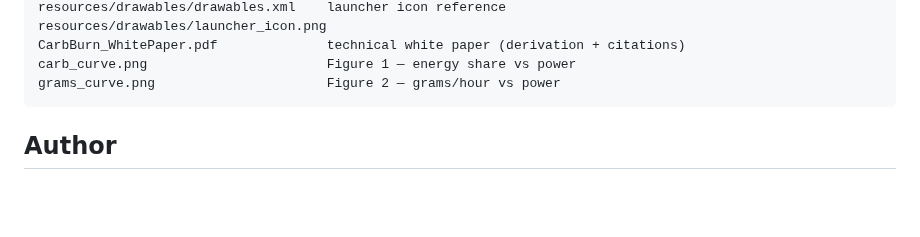
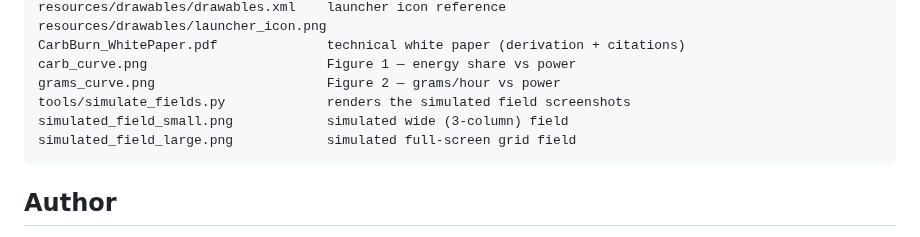
Before and after one commit to Macrophage87/CarbBurnDataField, a Markdown page: README.md, the part around one of its changes. Drawn GitHub-style; blank space fills up the shorter version.

````diff
--- a/README.md
+++ b/README.md
@@ -150,6 +167,9 @@ resources/drawables/launcher_icon.png
 CarbBurn_WhitePaper.pdf              technical white paper (derivation + citations)
 carb_curve.png                       Figure 1 — energy share vs power
 grams_curve.png                      Figure 2 — grams/hour vs power
+tools/simulate_fields.py             renders the simulated field screenshots
+simulated_field_small.png            simulated wide (3-column) field
+simulated_field_large.png            simulated full-screen grid field
 ```
 
 ## Author
````
Also changed, not shown: other parts of README.md (+17 -0 lines), simulated_field_large.png (added), simulated_field_small.png (added), 1 other file.
